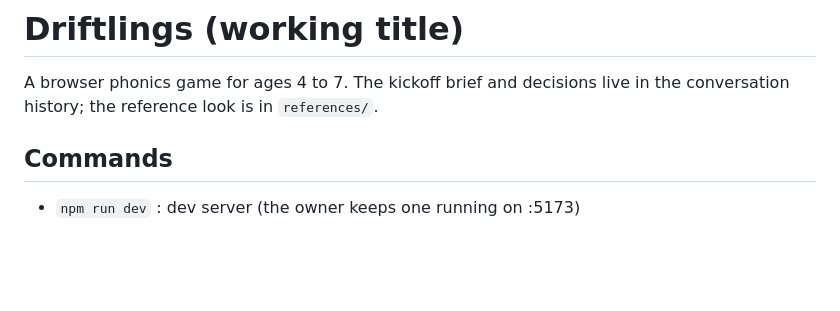
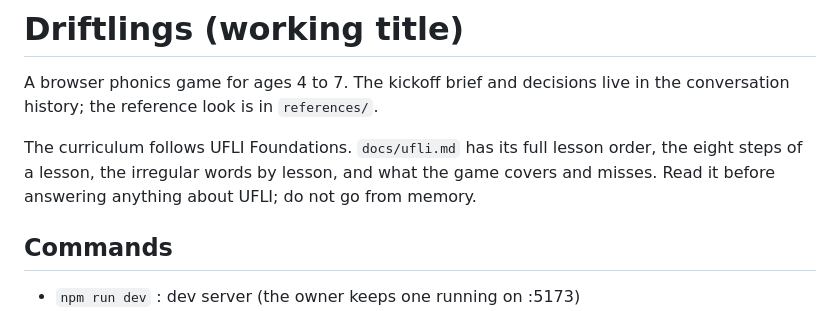
Before and after one commit to BrianLincoln/driftlings, a Markdown page: CLAUDE.md, the part around the change. Drawn GitHub-style; blank space fills up the shorter version.

Commit message:
UFLI reference: lesson order, the eight steps, heart words, and what the game covers
Co-Authored-By: Claude Opus 5.5 <noreply@anthropic.com>

```diff
--- a/CLAUDE.md
+++ b/CLAUDE.md
@@ -2,6 +2,10 @@
 
 A browser phonics game for ages 4 to 7. The kickoff brief and decisions live in
 the conversation history; the reference look is in `references/`.
+
+The curriculum follows UFLI Foundations. `docs/ufli.md` has its full lesson order, the eight steps of a
+lesson, the irregular words by lesson, and what the game covers and misses. Read it before answering
+anything about UFLI; do not go from memory.
 
 ## Commands
 
```
Also changed, not shown: docs/ufli.md (added, +132 -0 lines).
